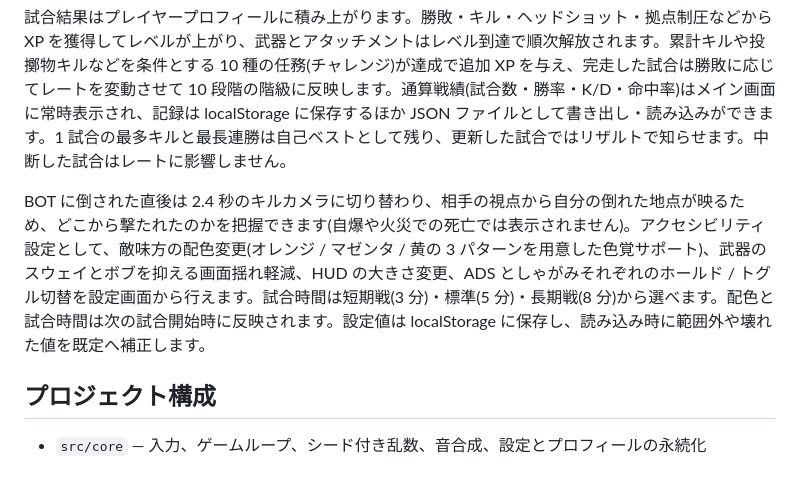
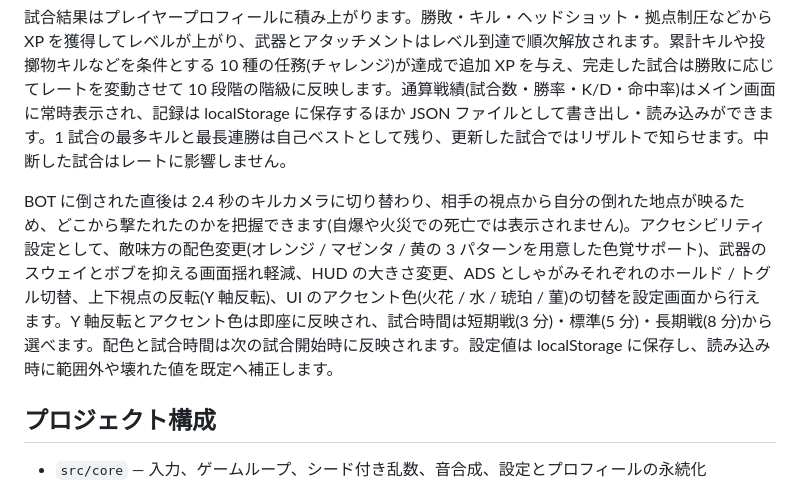
Before and after one commit to miruky/reflesh-fps-game-miruky, a Markdown page: README.md, the part around the change. Drawn GitHub-style.

Commit message:
新しいアクセシビリティ設定をREADMEに追記する

```diff
--- a/README.md
+++ b/README.md
@@ -72,7 +72,7 @@
 
 試合結果はプレイヤープロフィールに積み上がります。勝敗・キル・ヘッドショット・拠点制圧などから XP を獲得してレベルが上がり、武器とアタッチメントはレベル到達で順次解放されます。累計キルや投擲物キルなどを条件とする 10 種の任務(チャレンジ)が達成で追加 XP を与え、完走した試合は勝敗に応じてレートを変動させて 10 段階の階級に反映します。通算戦績(試合数・勝率・K/D・命中率)はメイン画面に常時表示され、記録は localStorage に保存するほか JSON ファイルとして書き出し・読み込みができます。1 試合の最多キルと最長連勝は自己ベストとして残り、更新した試合ではリザルトで知らせます。中断した試合はレートに影響しません。
 
-BOT に倒された直後は 2.4 秒のキルカメラに切り替わり、相手の視点から自分の倒れた地点が映るため、どこから撃たれたのかを把握できます(自爆や火災での死亡では表示されません)。アクセシビリティ設定として、敵味方の配色変更(オレンジ / マゼンタ / 黄の 3 パターンを用意した色覚サポート)、武器のスウェイとボブを抑える画面揺れ軽減、HUD の大きさ変更、ADS としゃがみそれぞれのホールド / トグル切替を設定画面から行えます。試合時間は短期戦(3 分)・標準(5 分)・長期戦(8 分)から選べます。配色と試合時間は次の試合開始時に反映されます。設定値は localStorage に保存し、読み込み時に範囲外や壊れた値を既定へ補正します。
+BOT に倒された直後は 2.4 秒のキルカメラに切り替わり、相手の視点から自分の倒れた地点が映るため、どこから撃たれたのかを把握できます(自爆や火災での死亡では表示されません)。アクセシビリティ設定として、敵味方の配色変更(オレンジ / マゼンタ / 黄の 3 パターンを用意した色覚サポート)、武器のスウェイとボブを抑える画面揺れ軽減、HUD の大きさ変更、ADS としゃがみそれぞれのホールド / トグル切替、上下視点の反転(Y 軸反転)、UI のアクセント色(火花 / 水 / 琥珀 / 菫)の切替を設定画面から行えます。Y 軸反転とアクセント色は即座に反映され、試合時間は短期戦(3 分)・標準(5 分)・長期戦(8 分)から選べます。配色と試合時間は次の試合開始時に反映されます。設定値は localStorage に保存し、読み込み時に範囲外や壊れた値を既定へ補正します。
 
 ## プロジェクト構成
 
```
